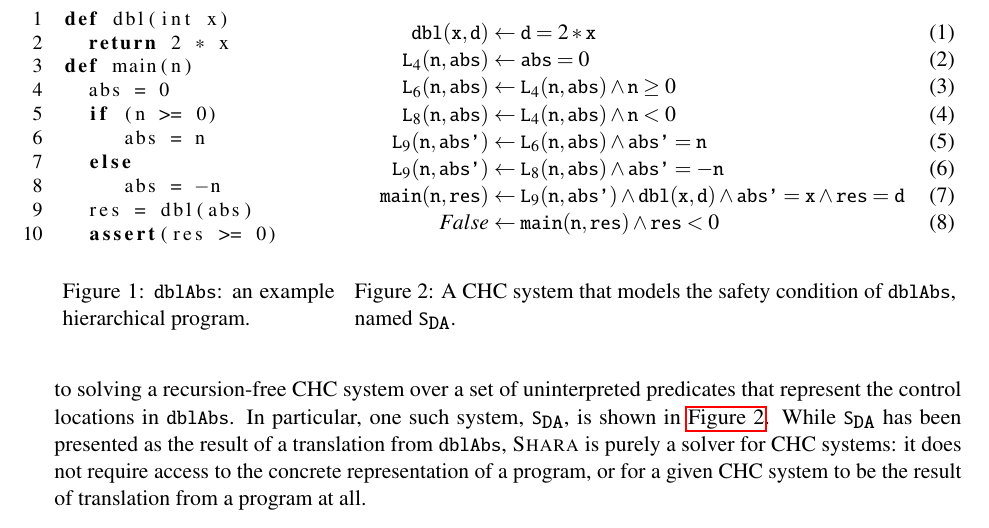
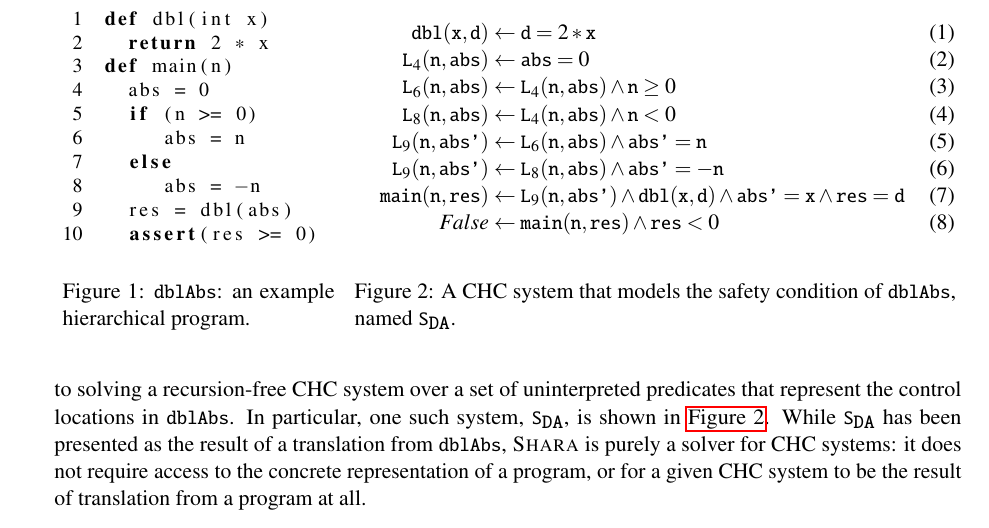
Before and after one commit to DAHeath/shara, a LaTeX paper (paper/p.tex, which reads paper/overview.tex): part of page 3 of 16, cut so that both start at the same text. Compiled offline with pdfLaTeX; a LaTeX package or settings file that is missing is left out.

Commit message:
aligned numbers in program correctly

```diff
--- a/paper/overview.tex
+++ b/paper/overview.tex
@@ -27,7 +27,8 @@ directly solvable classes introduced in previous work.
     {
       \lstinputlisting[
         basicstyle=\small,
-        xleftmargin=\parindent,
+        % xleftmargin=\parindent,
+        xleftmargin=2em,framexleftmargin=1.5em,
         numbers=left,
         escapeinside={(*@}{@*)},
         morekeywords={def, return, if, else, assert}]
```
